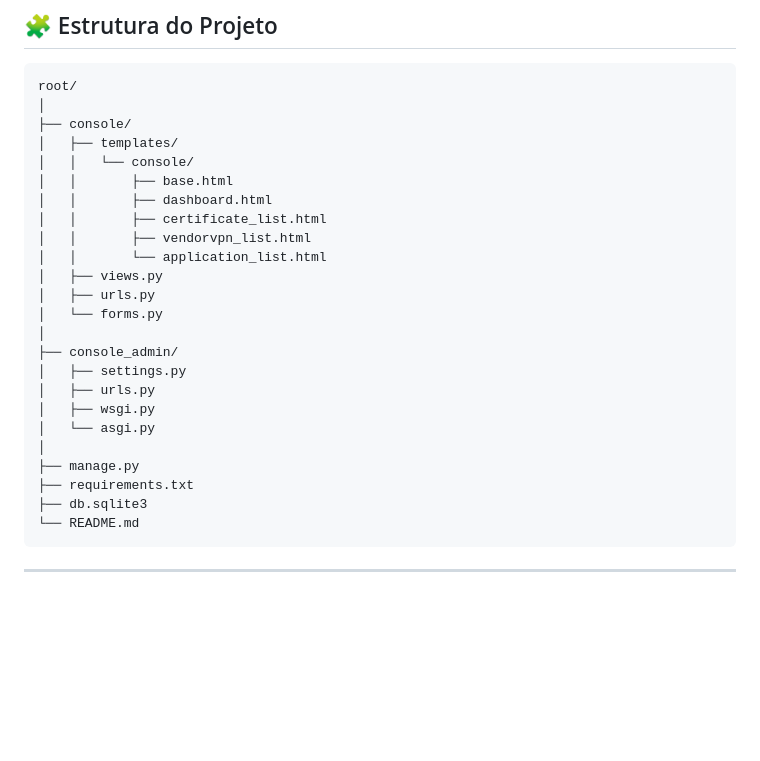
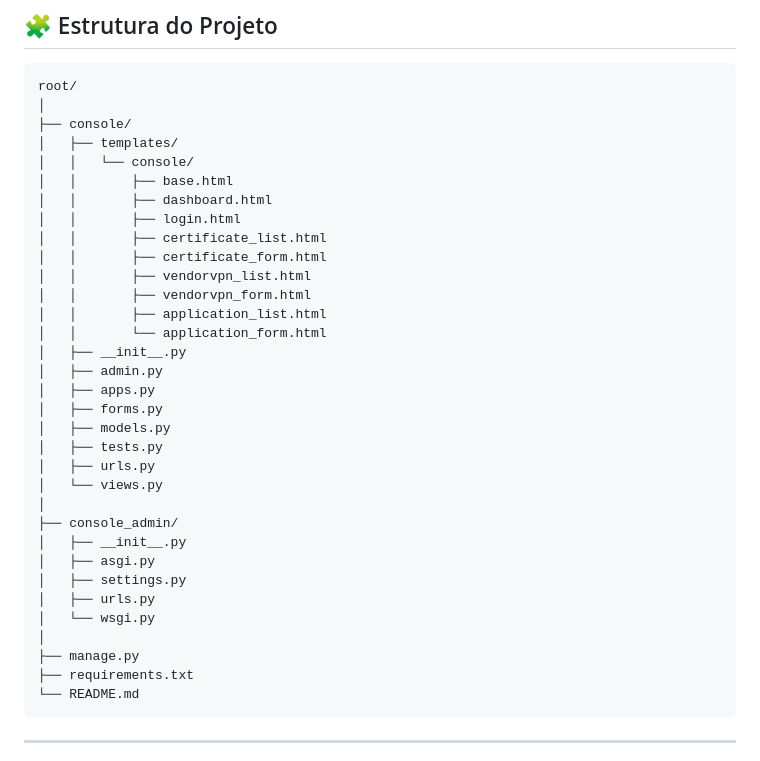
Before and after one commit to caroltors/primeirapagina-entrega3, a Markdown page: README.md, the part around the change. GitHub-like rendering; blank space fills up the shorter version.

Commit message:
adjust project structure on readme

````diff
--- a/README.md
+++ b/README.md
@@ -60,22 +60,31 @@ root/
 │   │   └── console/
 │   │       ├── base.html
 │   │       ├── dashboard.html
+│   │       ├── login.html
 │   │       ├── certificate_list.html
+│   │       ├── certificate_form.html
 │   │       ├── vendorvpn_list.html
-│   │       └── application_list.html
-│   ├── views.py
+│   │       ├── vendorvpn_form.html
+│   │       ├── application_list.html
+│   │       └── application_form.html
+│   ├── __init__.py
+│   ├── admin.py
+│   ├── apps.py
+│   ├── forms.py
+│   ├── models.py
+│   ├── tests.py
 │   ├── urls.py
-│   └── forms.py
+│   └── views.py
 │
 ├── console_admin/
+│   ├── __init__.py
+│   ├── asgi.py
 │   ├── settings.py
 │   ├── urls.py
-│   ├── wsgi.py
-│   └── asgi.py
+│   └── wsgi.py
 │
 ├── manage.py
 ├── requirements.txt
-├── db.sqlite3
 └── README.md
 ```
 
````
